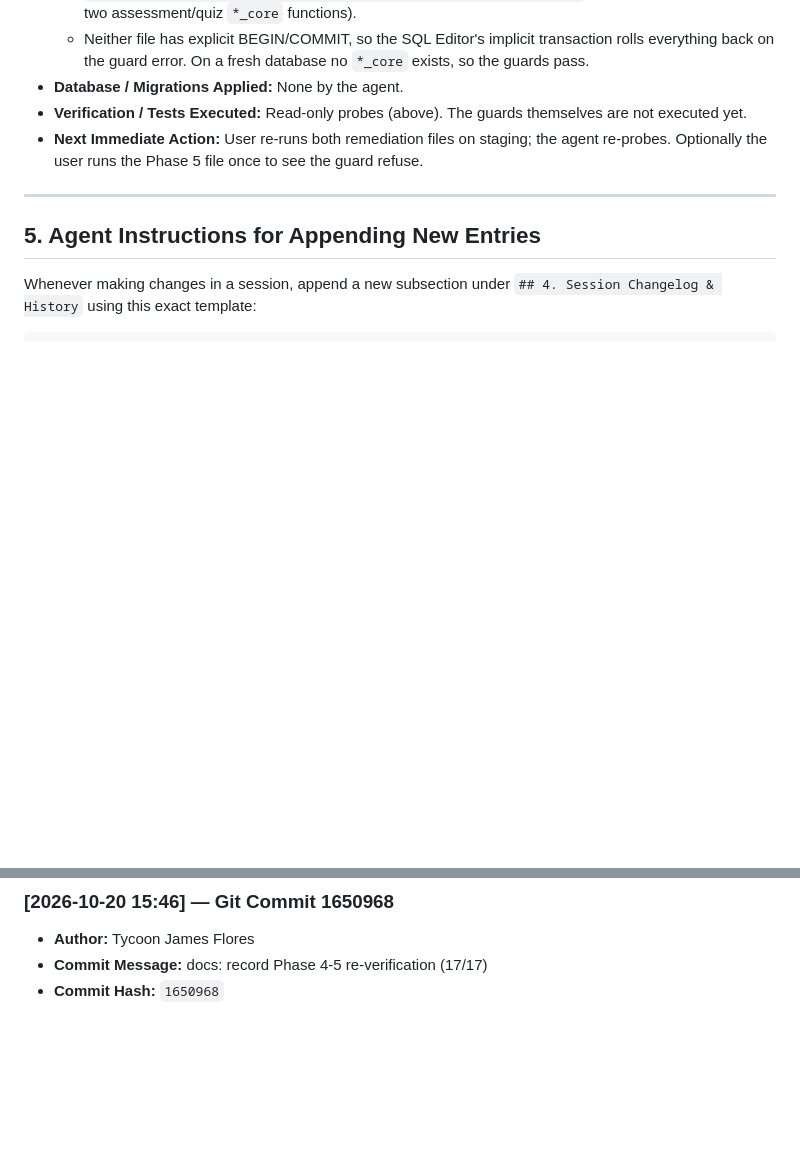
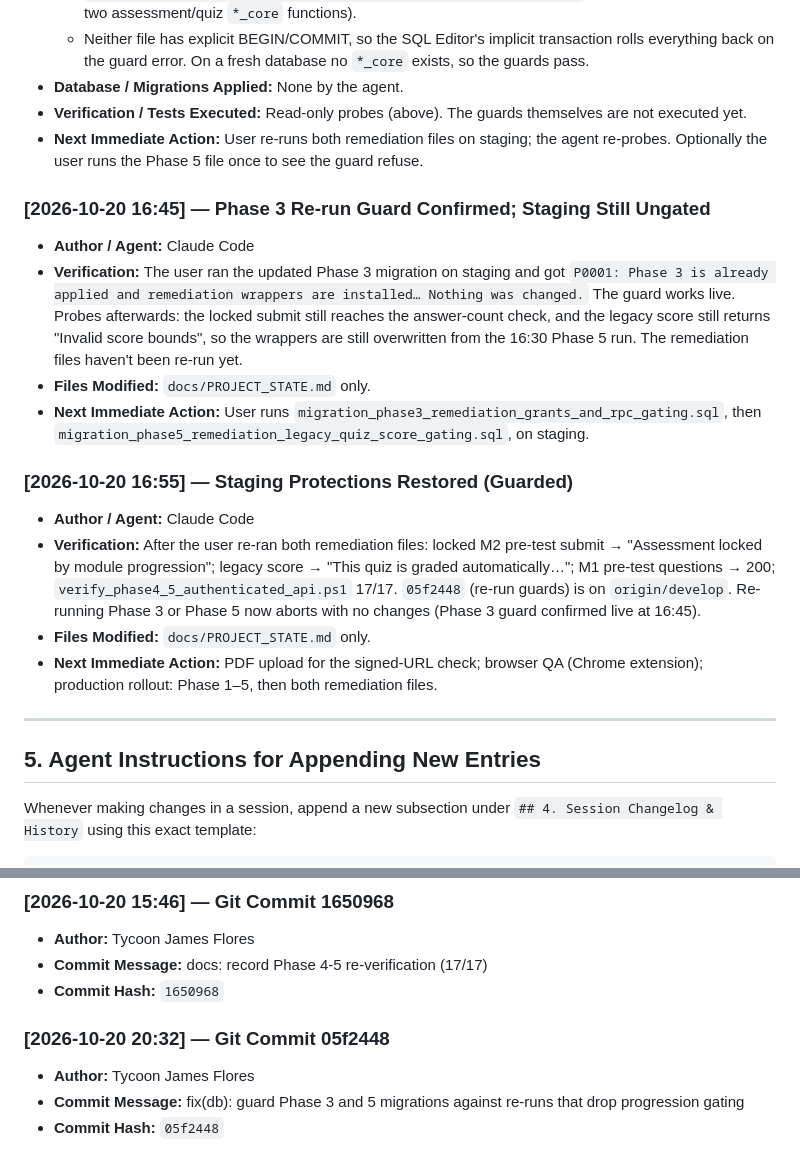
Before and after one commit to Ta1kunjms/MathTuro, a Markdown page: docs/PROJECT_STATE.md, 2 parts joined by grey strips. GitHub-like rendering; blank space fills up the shorter version.

Commit message:
docs: record staging protections restored

```diff
--- a/docs/PROJECT_STATE.md
+++ b/docs/PROJECT_STATE.md
@@ -296,6 +296,18 @@
 * **Verification / Tests Executed:** Read-only probes (above). The guards themselves are not executed yet.
 * **Next Immediate Action:** User re-runs both remediation files on staging; the agent re-probes. Optionally the user runs the Phase 5 file once to see the guard refuse.
 
+### [2026-10-20 16:45] — Phase 3 Re-run Guard Confirmed; Staging Still Ungated
+* **Author / Agent:** Claude Code
+* **Verification:** The user ran the updated Phase 3 migration on staging and got `P0001: Phase 3 is already applied and remediation wrappers are installed… Nothing was changed.` The guard works live. Probes afterwards: the locked submit still reaches the answer-count check, and the legacy score still returns "Invalid score bounds", so the wrappers are still overwritten from the 16:30 Phase 5 run. The remediation files haven't been re-run yet.
+* **Files Modified:** `docs/PROJECT_STATE.md` only.
+* **Next Immediate Action:** User runs `migration_phase3_remediation_grants_and_rpc_gating.sql`, then `migration_phase5_remediation_legacy_quiz_score_gating.sql`, on staging.
+
+### [2026-10-20 16:55] — Staging Protections Restored (Guarded)
+* **Author / Agent:** Claude Code
+* **Verification:** After the user re-ran both remediation files: locked M2 pre-test submit → "Assessment locked by module progression"; legacy score → "This quiz is graded automatically…"; M1 pre-test questions → 200; `verify_phase4_5_authenticated_api.ps1` 17/17. `05f2448` (re-run guards) is on `origin/develop`. Re-running Phase 3 or Phase 5 now aborts with no changes (Phase 3 guard confirmed live at 16:45).
+* **Files Modified:** `docs/PROJECT_STATE.md` only.
+* **Next Immediate Action:** PDF upload for the signed-URL check; browser QA (Chrome extension); production rollout: Phase 1–5, then both remediation files.
+
 ---
 
 ## 5. Agent Instructions for Appending New Entries
@@ -360,3 +372,8 @@ And update the top section (`## 1. Quick Orientation: "Where We Left Off"`) with
 * **Author:** Tycoon James Flores
 * **Commit Message:** docs: record Phase 4-5 re-verification (17/17)
 * **Commit Hash:** `1650968`
+
+### [2026-10-20 20:32] — Git Commit 05f2448
+* **Author:** Tycoon James Flores
+* **Commit Message:** fix(db): guard Phase 3 and 5 migrations against re-runs that drop progression gating
+* **Commit Hash:** `05f2448`
```
